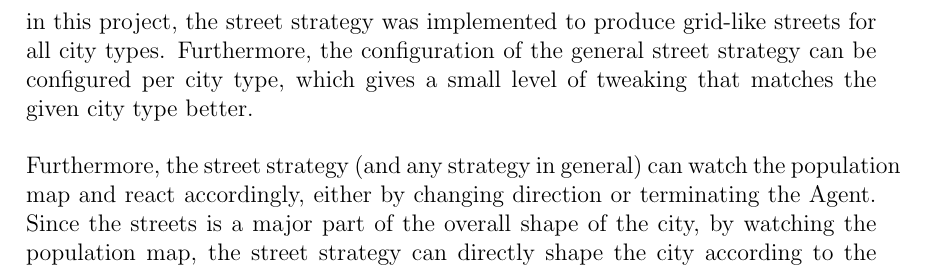
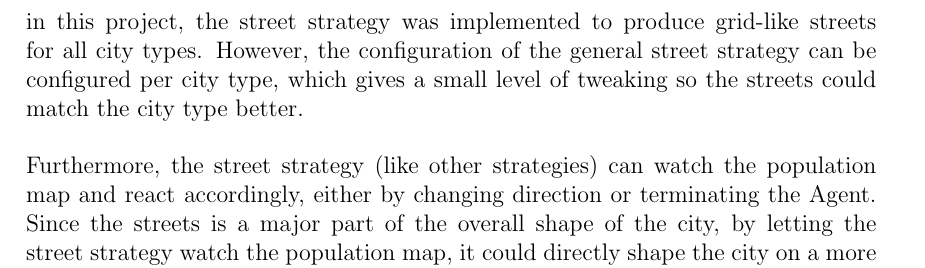
Before and after one commit to DATX02-20-02/Report, a LaTeX thesis (main.tex, which reads tex/methods/problem/roads.tex): part of page 32 of 38, cut so that both start at the same text. Compiled offline with pdfLaTeX.

Commit message:
Some changes

```diff
--- a/tex/methods/problem/roads.tex
+++ b/tex/methods/problem/roads.tex
@@ -157,8 +157,8 @@ The only difference is that these Agents start on any of the nodes in the road n
 
 The base of the road generator and its strategies allows any kind of street pattern to be produced, given a suitable strategy is implemented.
 In order to limit ourselves in this project, the street strategy was implemented to produce grid-like streets for all city types.
-Furthermore, the configuration of the general street strategy can be configured per city type, which gives a small level of tweaking that matches the given city type better.
+However, the configuration of the general street strategy can be configured per city type, which gives a small level of tweaking so the streets could match the city type better.
 
-Furthermore, the street strategy (and any strategy in general) can watch the population map and react accordingly, either by changing direction or terminating the Agent.
-Since the streets is a major part of the overall shape of the city, by watching the population map, the street strategy can directly shape the city according to the population map.
-If the population density is too low, it can decide to terminate the Agent, making sure it does not create streets and houses in an area where no population exists.
+Furthermore, the street strategy (like other strategies) can watch the population map and react accordingly, either by changing direction or terminating the Agent.
+Since the streets is a major part of the overall shape of the city, by letting the street strategy watch the population map, it could directly shape the city on a more detailed level than the city strategies could.
+If the population density is too low, it could terminate the Agent, making sure it does not create streets and houses in an area where no population exists.
```
